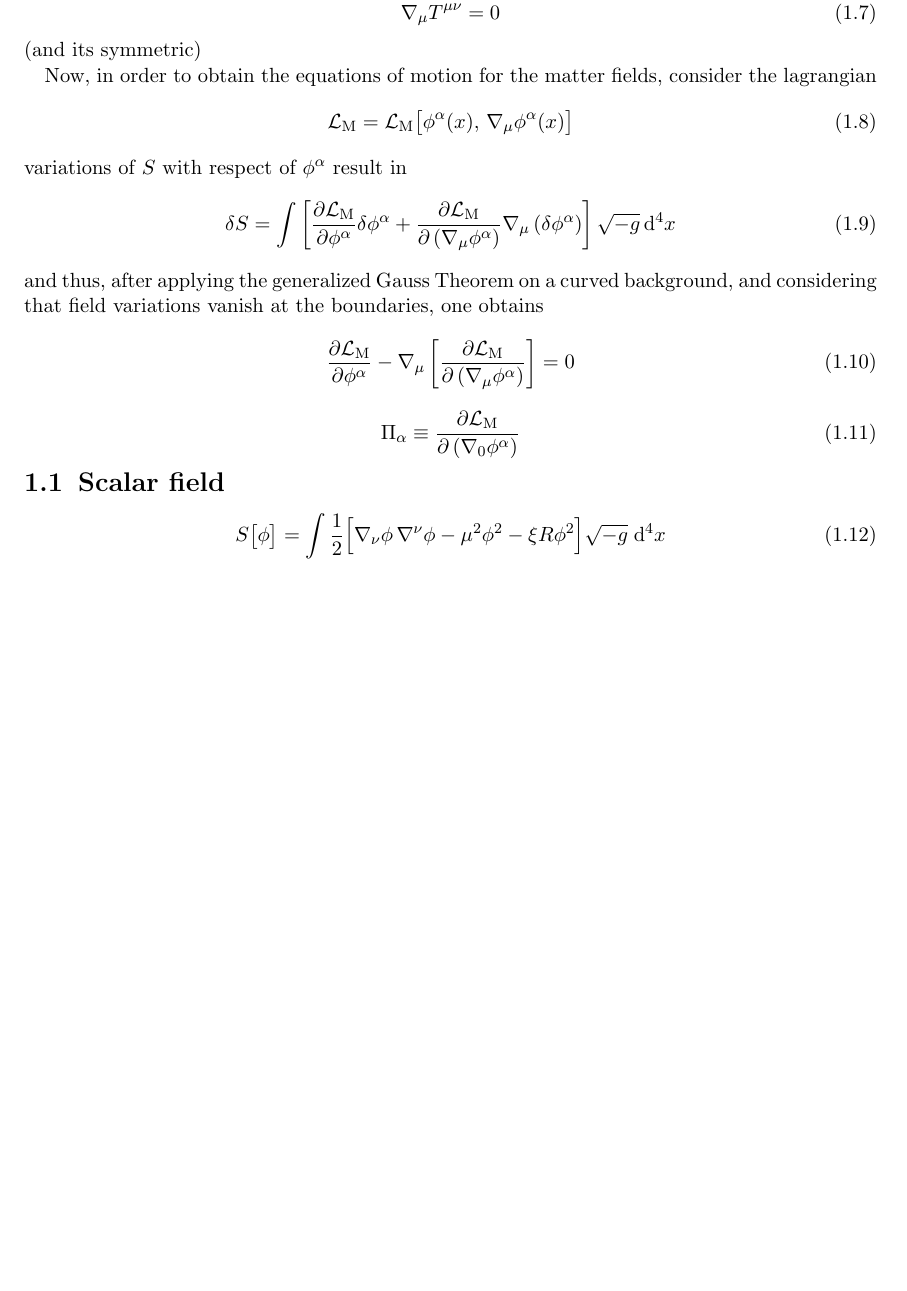
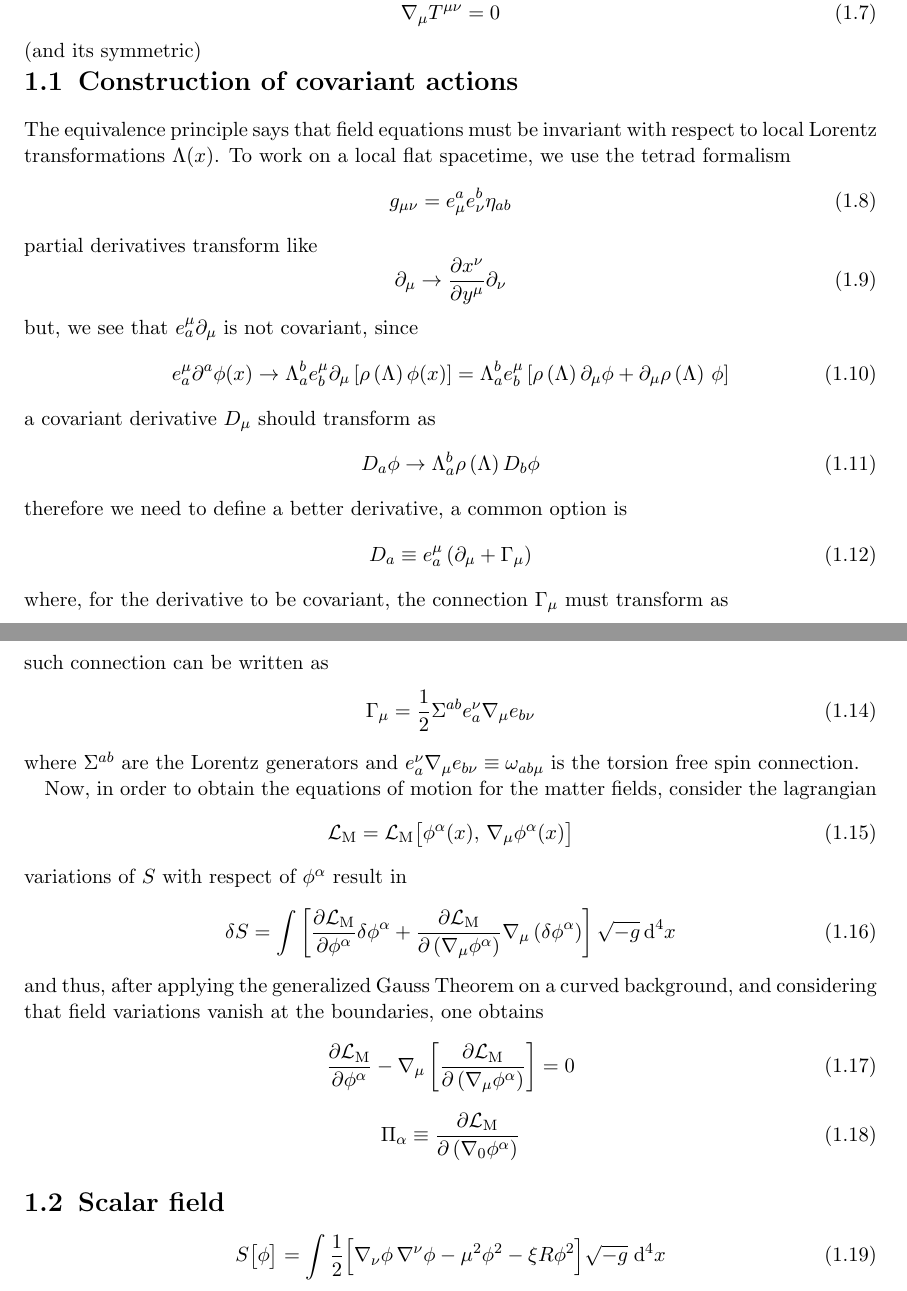
Before and after one commit to Cano-Jones/Master_Thesis, a LaTeX book (main.tex, which reads Mainmatter/Introduction.tex): part of page 4 of 13 before the commit and two parts of pages 4 and 5 of 14 after it, the two joined at a grey line, cut so that both start at the same text, the shorter picture padded with empty space. Compiled offline with pdfLaTeX.

Commit message:
Introduction to 'construction of covarian actions'

```diff
--- a/Mainmatter/Introduction.tex
+++ b/Mainmatter/Introduction.tex
@@ -25,6 +25,37 @@ $\delta S=0$ and
 	\nabla_\mu T^{\mu\nu}=0
 \end{equation}
 (and its symmetric)
+\section{Construction of covariant actions}
+The equivalence principle says that field equations must be invariant with respect to local Lorentz transformations $\Lambda(x)$. To work on a local flat spacetime, we use the tetrad formalism
+\begin{equation}
+	g_{\mu\nu}=e^a_\mu e^b_\nu \eta_{ab}
+\end{equation}
+partial derivatives transform like
+\begin{equation}
+	\partial_\mu\to\frac{\partial x^\nu}{\partial y^\mu}\partial_\nu
+\end{equation}
+but, we see that $e^\mu_a\partial_\mu$ is not covariant, since
+\begin{equation}
+	e^\mu_a\partial^a\phi(x)\to \Lambda^b_ae^\mu_b\partial_\mu\left[\rho\left(\Lambda\right)\phi(x)\right]= \Lambda^b_ae^\mu_b\left[\rho\left(\Lambda\right)\partial_\mu\phi+\partial_\mu\rho\left(\Lambda\right)\,\phi\right]
+\end{equation}
+a covariant derivative $D_\mu$ should transform as
+\begin{equation}
+	D_a\phi\to\Lambda_a^b\rho\left(\Lambda\right)D_b\phi
+\end{equation}
+therefore we need to define a better derivative, a common option is
+\begin{equation}
+	D_a\equiv e^\mu_a\left(\partial_\mu+\Gamma_\mu\right)
+\end{equation}
+where, for the derivative to be covariant, the connection $\Gamma_\mu$ must transform as
+\begin{equation}
+	\Gamma_\mu\to \rho\left(\Lambda\right)\Gamma_\mu\rho^{-1}\left(\Gamma\right)-\left[\partial_\mu\rho\left(\Lambda\right)\right]\rho^{-1}\left(\Lambda\right)
+\end{equation}
+such connection can be written as
+\begin{equation}
+	\Gamma_\mu=\frac{1}{2}\Sigma^{ab}e^\nu_a\nabla_\mu e_{b\nu}
+\end{equation}
+where $\Sigma^{ab}$ are the Lorentz generators and $e^\nu_a\nabla_\mu e_{b\nu}\equiv \omega_{ab\mu}$ is the torsion free spin connection.
+
 
 Now, in order to obtain the equations of motion for the matter fields, consider the lagrangian
 \begin{equation}
```
Also changed, not shown: Mainmatter/ExpandingUniverse.tex (+2 -2 lines), main.pdf.
